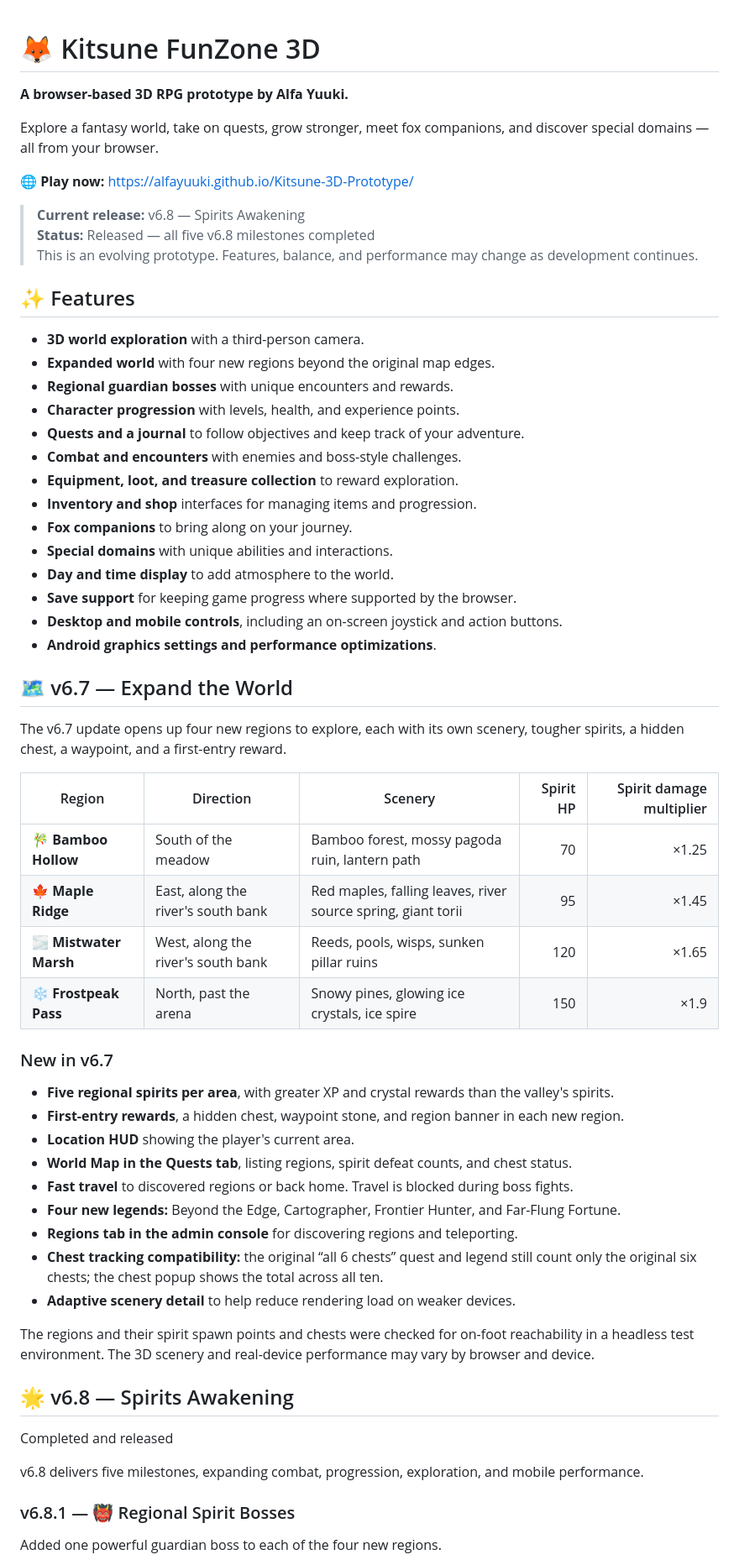
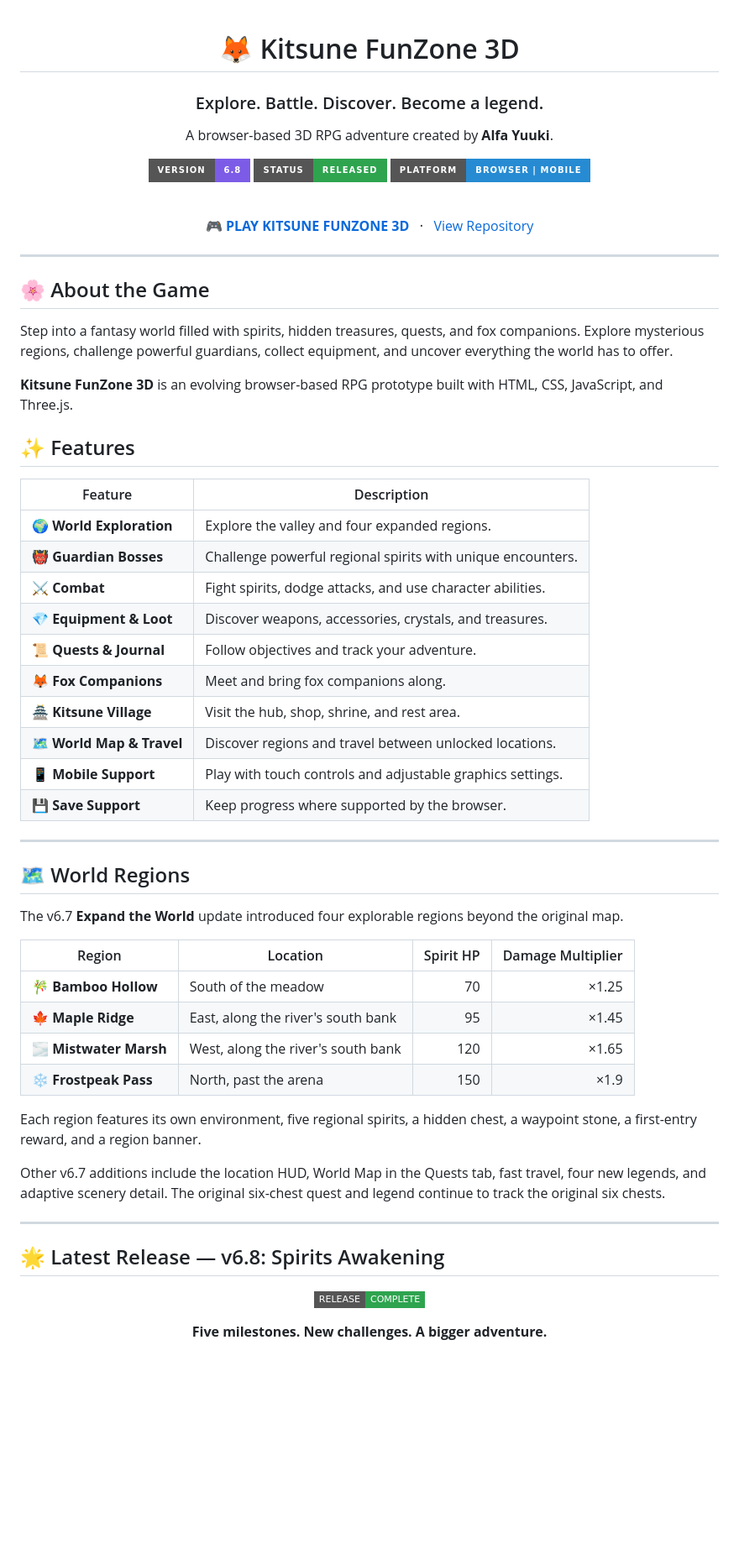
Before and after one commit to AlfaYuuki/Kitsune-3D-Prototype, a Markdown page: README.md, the part around one of its changes. Shown at 84% size. Drawn GitHub-style; badges without logos; blank space fills up the shorter version.

Commit message:
docs: redesign README for clarity and presentation

```diff
--- a/README.md
+++ b/README.md
@@ -1,64 +1,75 @@
+<!--
+  Kitsune FunZone 3D
+  README maintained by Alfa Yuuki
+-->
+
+<div align="center">
+
 # 🦊 Kitsune FunZone 3D
 
-**A browser-based 3D RPG prototype by Alfa Yuuki.**
+### Explore. Battle. Discover. Become a legend.
 
-Explore a fantasy world, take on quests, grow stronger, meet fox companions, and discover special domains — all from your browser.
+A browser-based 3D RPG adventure created by **Alfa Yuuki**.
 
-🌐 **Play now:** https://alfayuuki.github.io/Kitsune-3D-Prototype/
+[![Version](https://img.shields.io/badge/version-6.8-7c5ce7?style=for-the-badge)](https://github.com/AlfaYuuki/Kitsune-3D-Prototype)
+[![Status](https://img.shields.io/badge/status-released-2ea44f?style=for-the-badge)](https://github.com/AlfaYuuki/Kitsune-3D-Prototype)
+[![Platform](https://img.shields.io/badge/platform-browser%20%7C%20mobile-268bd2?style=for-the-badge)](https://alfayuuki.github.io/Kitsune-3D-Prototype/)
 
-> **Current release:** v6.8 — Spirits Awakening
-> **Status:** Released — all five v6.8 milestones completed
-> This is an evolving prototype. Features, balance, and performance may change as development continues.
+<br/>
+
+<a href="https://alfayuuki.github.io/Kitsune-3D-Prototype/"><strong>🎮 PLAY KITSUNE FUNZONE 3D</strong></a>
+&nbsp; · &nbsp;
+<a href="https://github.com/AlfaYuuki/Kitsune-3D-Prototype">View Repository</a>
+
+</div>
+
+---
+
+## 🌸 About the Game
+
+Step into a fantasy world filled with spirits, hidden treasures, quests, and fox companions. Explore mysterious regions, challenge powerful guardians, collect equipment, and uncover everything the world has to offer.
+
+**Kitsune FunZone 3D** is an evolving browser-based RPG prototype built with HTML, CSS, JavaScript, and Three.js.
 
 ## ✨ Features
 
-- **3D world exploration** with a third-person camera.
-- **Expanded world** with four new regions beyond the original map edges.
-- **Regional guardian bosses** with unique encounters and rewards.
-- **Character progression** with levels, health, and experience points.
-- **Quests and a journal** to follow objectives and keep track of your adventure.
-- **Combat and encounters** with enemies and boss-style challenges.
-- **Equipment, loot, and treasure collection** to reward exploration.
-- **Inventory and shop** interfaces for managing items and progression.
-- **Fox companions** to bring along on your journey.
-- **Special domains** with unique abilities and interactions.
-- **Day and time display** to add atmosphere to the world.
-- **Save support** for keeping game progress where supported by the browser.
-- **Desktop and mobile controls**, including an on-screen joystick and action buttons.
-- **Android graphics settings and performance optimizations**.
+| Feature | Description |
+| --- | --- |
+| 🌍 **World Exploration** | Explore the valley and four expanded regions. |
+| 👹 **Guardian Bosses** | Challenge powerful regional spirits with unique encounters. |
+| ⚔️ **Combat** | Fight spirits, dodge attacks, and use character abilities. |
+| 💎 **Equipment & Loot** | Discover weapons, accessories, crystals, and treasures. |
+| 📜 **Quests & Journal** | Follow objectives and track your adventure. |
+| 🦊 **Fox Companions** | Meet and bring fox companions along. |
+| 🏯 **Kitsune Village** | Visit the hub, shop, shrine, and rest area. |
+| 🗺️ **World Map & Travel** | Discover regions and travel between unlocked locations. |
+| 📱 **Mobile Support** | Play with touch controls and adjustable graphics settings. |
+| 💾 **Save Support** | Keep progress where supported by the browser. |
 
-## 🗺️ v6.7 — Expand the World
+---
 
-The v6.7 update opens up four new regions to explore, each with its own scenery, tougher spirits, a hidden chest, a waypoint, and a first-entry reward.
+## 🗺️ World Regions
 
-| Region | Direction | Scenery | Spirit HP | Spirit damage multiplier |
-| --- | --- | --- | ---: | ---: |
-| 🎋 **Bamboo Hollow** | South of the meadow | Bamboo forest, mossy pagoda ruin, lantern path | 70 | ×1.25 |
-| 🍁 **Maple Ridge** | East, along the river's south bank | Red maples, falling leaves, river source spring, giant torii | 95 | ×1.45 |
-| 🌫️ **Mistwater Marsh** | West, along the river's south bank | Reeds, pools, wisps, sunken pillar ruins | 120 | ×1.65 |
-| ❄️ **Frostpeak Pass** | North, past the arena | Snowy pines, glowing ice crystals, ice spire | 150 | ×1.9 |
+The v6.7 **Expand the World** update introduced four explorable regions beyond the original map.
 
-### New in v6.7
+| Region | Location | Spirit HP | Damage Multiplier |
+| --- | --- | ---: | ---: |
+| 🎋 **Bamboo Hollow** | South of the meadow | 70 | ×1.25 |
+| 🍁 **Maple Ridge** | East, along the river's south bank | 95 | ×1.45 |
+| 🌫️ **Mistwater Marsh** | West, along the river's south bank | 120 | ×1.65 |
+| ❄️ **Frostpeak Pass** | North, past the arena | 150 | ×1.9 |
 
-- **Five regional spirits per area**, with greater XP and crystal rewards than the valley's spirits.
-- **First-entry rewards**, a hidden chest, waypoint stone, and region banner in each new region.
-- **Location HUD** showing the player's current area.
-- **World Map in the Quests tab**, listing regions, spirit defeat counts, and chest status.
-- **Fast travel** to discovered regions or back home. Travel is blocked during boss fights.
-- **Four new legends:** Beyond the Edge, Cartographer, Frontier Hunter, and Far-Flung Fortune.
-- **Regions tab in the admin console** for discovering regions and teleporting.
-- **Chest tracking compatibility:** the original “all 6 chests” quest and legend still count only the original six chests; the chest popup shows the total across all ten.
-- **Adaptive scenery detail** to help reduce rendering load on weaker devices.
+Each region features its own environment, five regional spirits, a hidden chest, a waypoint stone, a first-entry reward, and a region banner.
 
-The regions and their spirit spawn points and chests were checked for on-foot reachability in a headless test environment. The 3D scenery and real-device performance may vary by browser and device.
+Other v6.7 additions include the location HUD, World Map in the Quests tab, fast travel, four new legends, and adaptive scenery detail. The original six-chest quest and legend continue to track the original six chests.
 
-## 🌟 v6.8 — Spirits Awakening
+---
 
-<badge color="success">Completed and released</badge>
+## 🌟 Latest Release — v6.8: Spirits Awakening
 
-v6.8 delivers five milestones, expanding combat, progression, exploration, and mobile performance.
+<div align="center">
 
-### v6.8.1 — 👹 Regional Spirit Bosses
+![Release](https://img.shields.io/badge/RELEASE-COMPLETE-2ea44f?style=flat-square)
 
-Added one powerful guardian boss to each of the four new regions.
+**Five milestones. New challenges. A bigger adventure.**
 
```
Also changed, not shown: other parts of README.md (+120 -106 lines).
